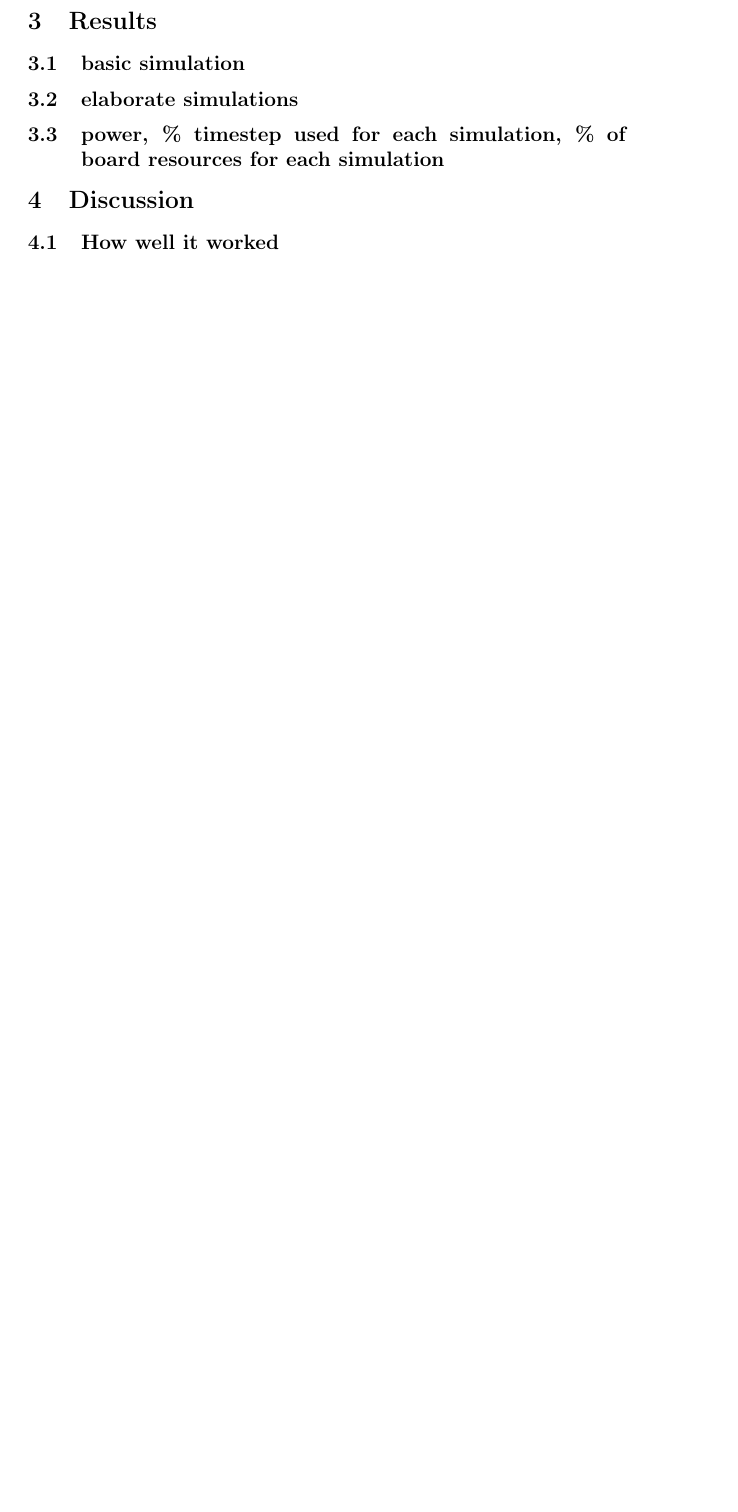
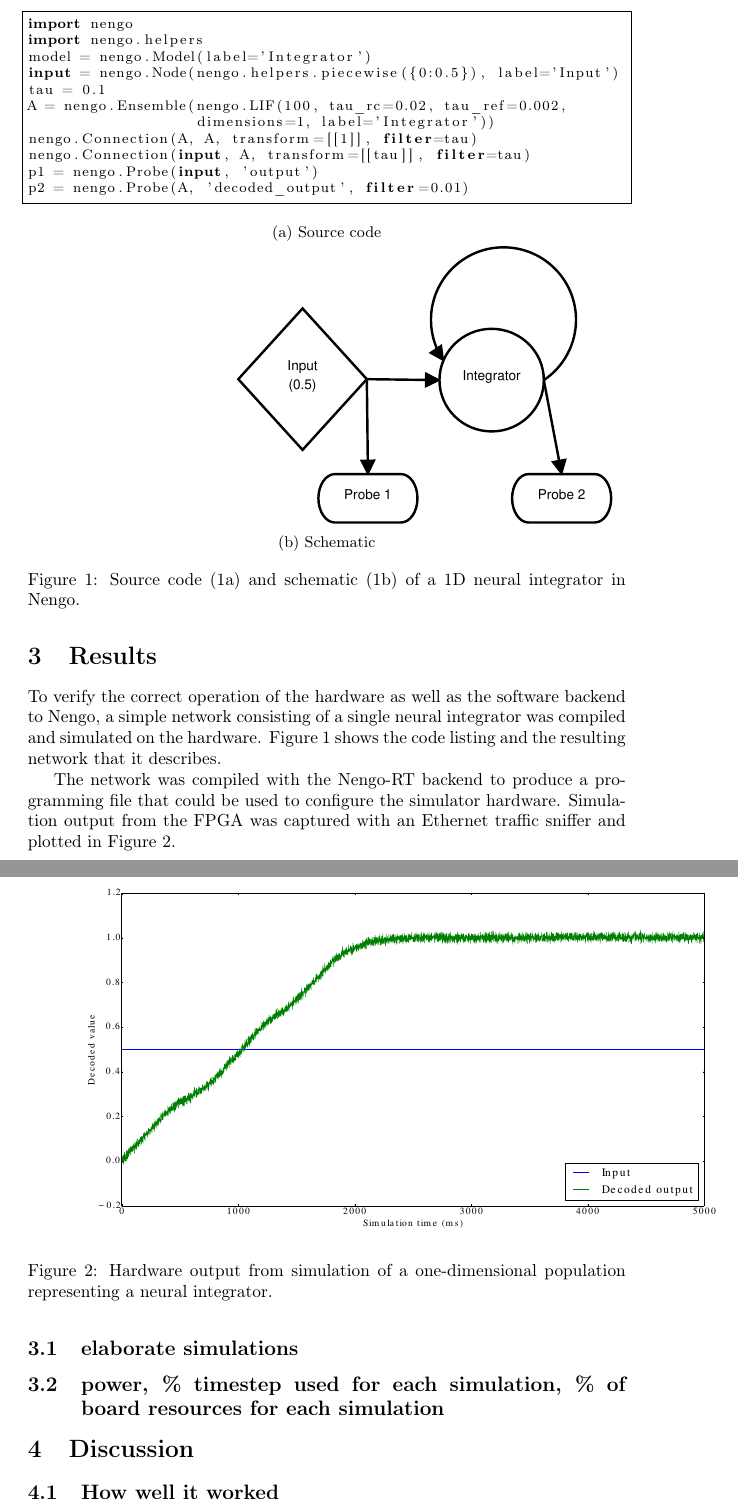
Before and after one commit to bptripp/nengo-FPGA, a LaTeX document (docs/paper/paper.tex): part of page 6 of 6 before the commit and two parts of pages 6 and 7 of 8 after it, the two joined at a grey line, cut at the place of the change, the shorter picture padded with empty space. Compiled offline with pdfLaTeX.

Commit message:
preliminary work on results section of paper

```diff
--- a/docs/paper/paper.tex
+++ b/docs/paper/paper.tex
@@ -2,6 +2,10 @@
 \usepackage[T1]{fontenc}
 \usepackage[utf8]{inputenc}
 \usepackage{babel}
+\usepackage{graphicx}
+\usepackage{caption}
+\usepackage{subcaption}
+\usepackage{listings}
 
 \newcommand{\design}{Nengo-RT}
 
@@ -202,7 +208,59 @@ calculate encoder schedule, create programming file
 
 \section{Results}
 
-\subsection{basic simulation}
+To verify the correct operation of the hardware as well as the software backend to Nengo, a simple network consisting of a single neural integrator was compiled and simulated on the hardware.
+Figure~\ref{lst:integrator1d} shows the code listing and the resulting network that it describes.
+\begin{figure}
+\centering
+
+\begin{subfigure}[b]{\textwidth}
+\centering
+\lstset{language=Python}
+\begin{lstlisting}[frame=single]
+import nengo
+import nengo.helpers
+model = nengo.Model(label='Integrator')
+input = nengo.Node(nengo.helpers.piecewise({0:0.5}), label='Input')
+tau = 0.1
+A = nengo.Ensemble(nengo.LIF(100, tau_rc=0.02, tau_ref=0.002,
+                   dimensions=1, label='Integrator'))
+nengo.Connection(A, A, transform=[[1]], filter=tau)
+nengo.Connection(input, A, transform=[[tau]], filter=tau)
+p1 = nengo.Probe(input, 'output')
+p2 = nengo.Probe(A, 'decoded_output', filter=0.01)
+\end{lstlisting}
+\caption{Source code}
+\label{lst:integrator1d:code}
+\end{subfigure}
+
+\begin{subfigure}[b]{0.3\textwidth}
+\centering
+\includegraphics[width=3.0in]{integrator-1d-schematic.eps}
+\caption{Schematic}
+\label{lst:integrator1d:schematic}
+\end{subfigure}
+
+\caption[A 1D neural integrator in Nengo.]
+{Source code (\ref{lst:integrator1d:code}) and schematic (\ref{lst:integrator1d:schematic}) of a 1D neural integrator in Nengo.}
+\label{lst:integrator1d}
+\end{figure}
+
+% FIXME explanation of the code?
+The network was compiled with the Nengo-RT backend to produce a programming file that could be used to configure the simulator hardware.
+Simulation output from the FPGA was captured with an Ethernet traffic sniffer and plotted in Figure~\ref{fig:integrator1d}.
+
+\begin{figure}
+\centering
+
+\includegraphics[width=6in]{integrator-1d.eps}
+
+\caption[Simulation of a 1D neural integrator.]
+{Hardware output from simulation of a one-dimensional population representing a neural integrator.}
+
+\label{fig:integrator1d}
+\end{figure}
+
+% FIXME discussion of result?
 
 \subsection{elaborate simulations}
 
```
Also changed, not shown: docs/paper/integrator-1d-schematic.eps (added), docs/paper/integrator-1d.eps (added), docs/paper/paper.tex (2 more changed lines), 2 other files.
